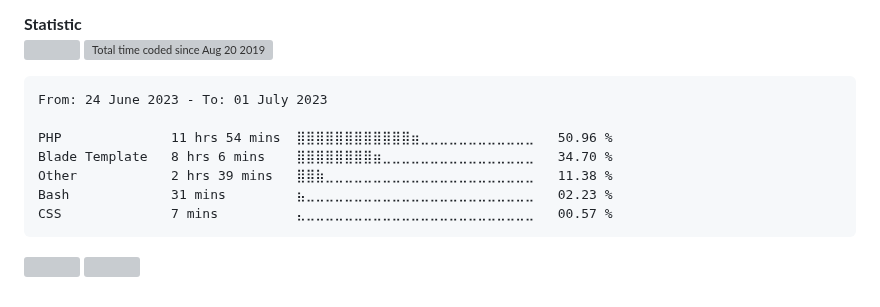
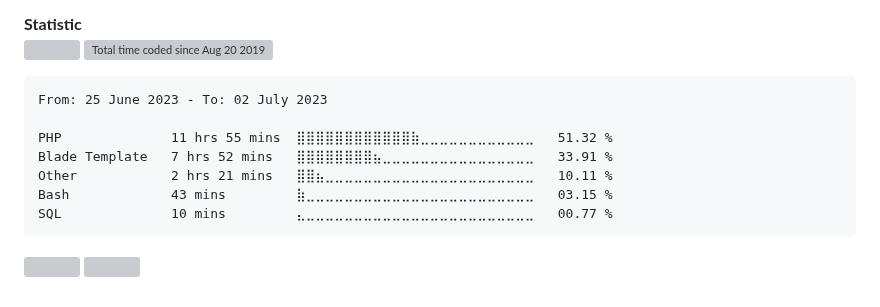
Before and after one commit to alanlengkoan/alanlengkoan, a Markdown page: README.md, the part around the change. Rendered like a GitHub page; grey boxes are pictures that could not be loaded.

````diff
--- a/README.md
+++ b/README.md
@@ -81,13 +81,13 @@
 <!--START_SECTION:waka-->
 
 ```txt
-From: 24 June 2023 - To: 01 July 2023
+From: 25 June 2023 - To: 02 July 2023
 
-PHP              11 hrs 54 mins  ⣿⣿⣿⣿⣿⣿⣿⣿⣿⣿⣿⣿⣶⣀⣀⣀⣀⣀⣀⣀⣀⣀⣀⣀⣀   50.96 %
-Blade Template   8 hrs 6 mins    ⣿⣿⣿⣿⣿⣿⣿⣿⣶⣀⣀⣀⣀⣀⣀⣀⣀⣀⣀⣀⣀⣀⣀⣀⣀   34.70 %
-Other            2 hrs 39 mins   ⣿⣿⣷⣀⣀⣀⣀⣀⣀⣀⣀⣀⣀⣀⣀⣀⣀⣀⣀⣀⣀⣀⣀⣀⣀   11.38 %
-Bash             31 mins         ⣦⣀⣀⣀⣀⣀⣀⣀⣀⣀⣀⣀⣀⣀⣀⣀⣀⣀⣀⣀⣀⣀⣀⣀⣀   02.23 %
-CSS              7 mins          ⣄⣀⣀⣀⣀⣀⣀⣀⣀⣀⣀⣀⣀⣀⣀⣀⣀⣀⣀⣀⣀⣀⣀⣀⣀   00.57 %
+PHP              11 hrs 55 mins  ⣿⣿⣿⣿⣿⣿⣿⣿⣿⣿⣿⣿⣷⣀⣀⣀⣀⣀⣀⣀⣀⣀⣀⣀⣀   51.32 %
+Blade Template   7 hrs 52 mins   ⣿⣿⣿⣿⣿⣿⣿⣿⣦⣀⣀⣀⣀⣀⣀⣀⣀⣀⣀⣀⣀⣀⣀⣀⣀   33.91 %
+Other            2 hrs 21 mins   ⣿⣿⣦⣀⣀⣀⣀⣀⣀⣀⣀⣀⣀⣀⣀⣀⣀⣀⣀⣀⣀⣀⣀⣀⣀   10.11 %
+Bash             43 mins         ⣷⣀⣀⣀⣀⣀⣀⣀⣀⣀⣀⣀⣀⣀⣀⣀⣀⣀⣀⣀⣀⣀⣀⣀⣀   03.15 %
+SQL              10 mins         ⣄⣀⣀⣀⣀⣀⣀⣀⣀⣀⣀⣀⣀⣀⣀⣀⣀⣀⣀⣀⣀⣀⣀⣀⣀   00.77 %
 ```
 
 <!--END_SECTION:waka-->
````
